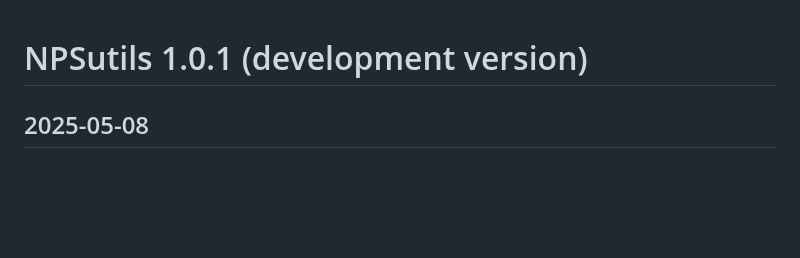
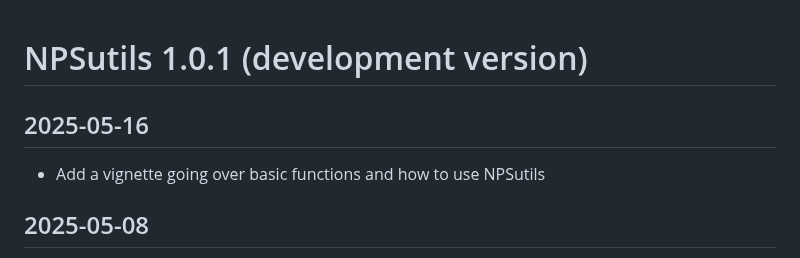
Before and after one commit to nationalparkservice/NPSutils, a Markdown page: NEWS.md, the part around the change. Drawn GitHub-style; blank space fills up the shorter version.

Commit message:
add information about vignette

```diff
--- a/NEWS.md
+++ b/NEWS.md
@@ -1,4 +1,6 @@
 # NPSutils 1.0.1 (development version)
+## 2025-05-16
+  * Add a vignette going over basic functions and how to use NPSutils
 ## 2025-05-08
   * add unit tests for all functions. Add packages necessary for unit tests to Suggests in DESCRIPTION file.
 
```
